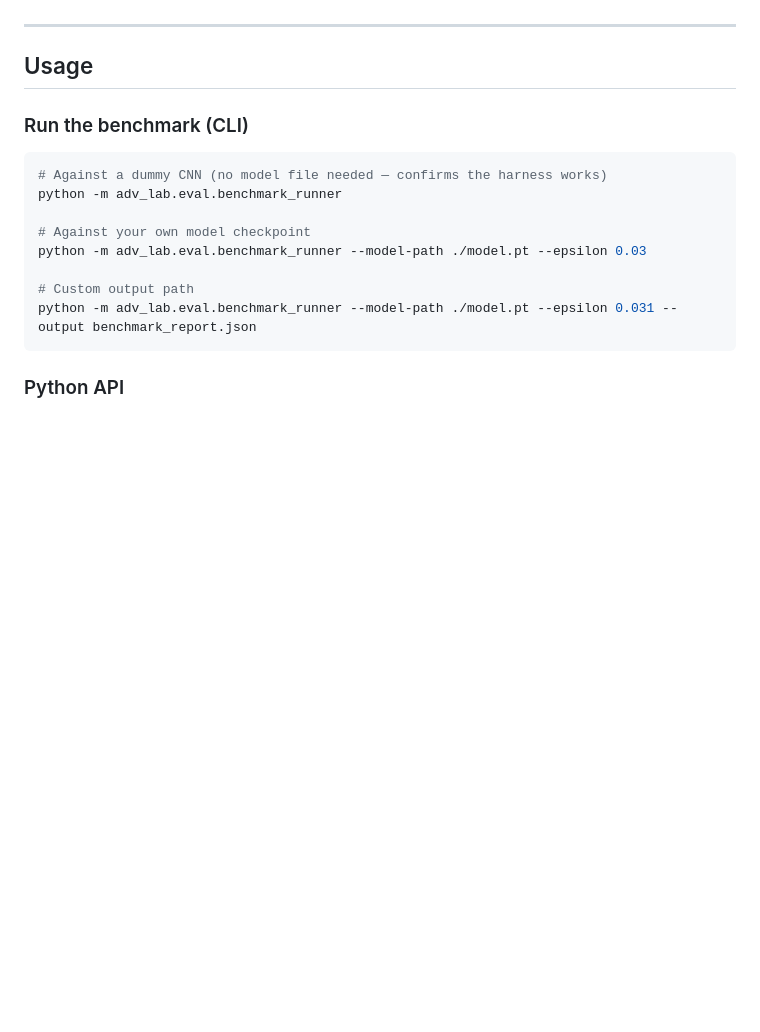
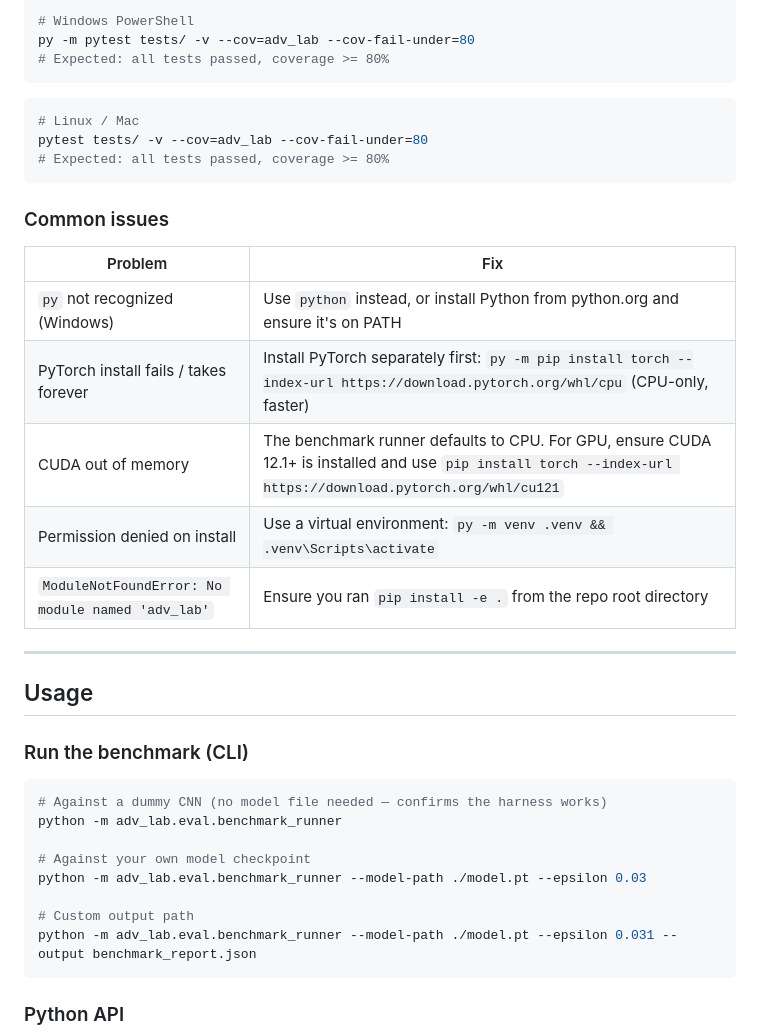
Before and after one commit to poojakira/adversarial-ml-lab, a Markdown page: README.md, the part around one of its changes. Rendered like a GitHub page; blank space fills up the shorter version.

````diff
--- a/README.md
+++ b/README.md
@@ -71,3 +100,24 @@ pip install -e ".[dev]"
+```powershell
+# Windows PowerShell
+py -m pytest tests/ -v --cov=adv_lab --cov-fail-under=80
+# Expected: all tests passed, coverage >= 80%
+```
+
+```bash
+# Linux / Mac
+pytest tests/ -v --cov=adv_lab --cov-fail-under=80
+# Expected: all tests passed, coverage >= 80%
+```
+
+### Common issues
+
+| Problem | Fix |
+|---------|-----|
+| `py` not recognized (Windows) | Use `python` instead, or install Python from python.org and ensure it's on PATH |
+| PyTorch install fails / takes forever | Install PyTorch separately first: `py -m pip install torch --index-url https://download.pytorch.org/whl/cpu` (CPU-only, faster) |
+| CUDA out of memory | The benchmark runner defaults to CPU. For GPU, ensure CUDA 12.1+ is installed and use `pip install torch --index-url https://download.pytorch.org/whl/cu121` |
+| Permission denied on install | Use a virtual environment: `py -m venv .venv && .venv\Scripts\activate` |
+| `ModuleNotFoundError: No module named 'adv_lab'` | Ensure you ran `pip install -e .` from the repo root directory |
 
 ---
 
````
Also changed, not shown: other parts of README.md (+32 -3 lines).
